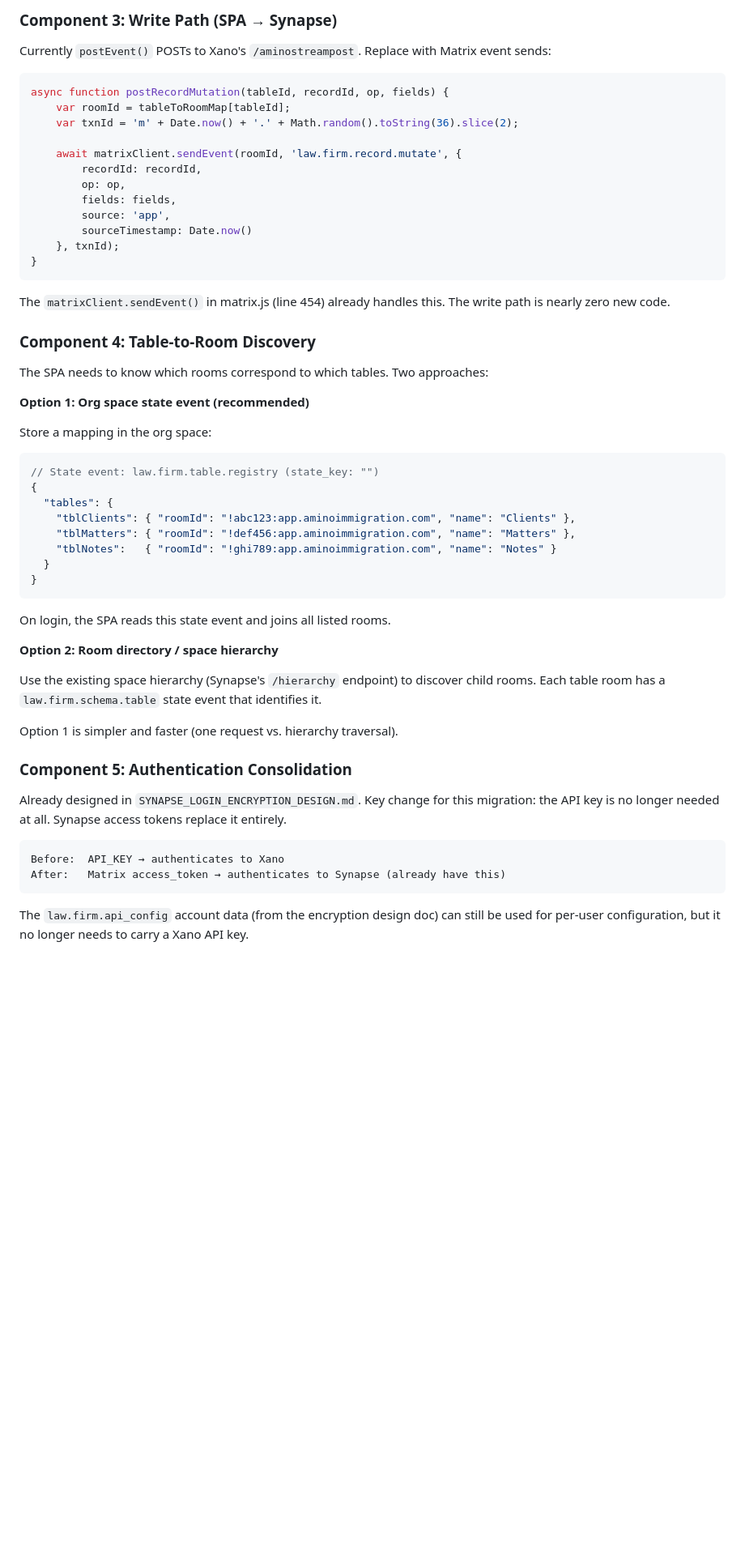
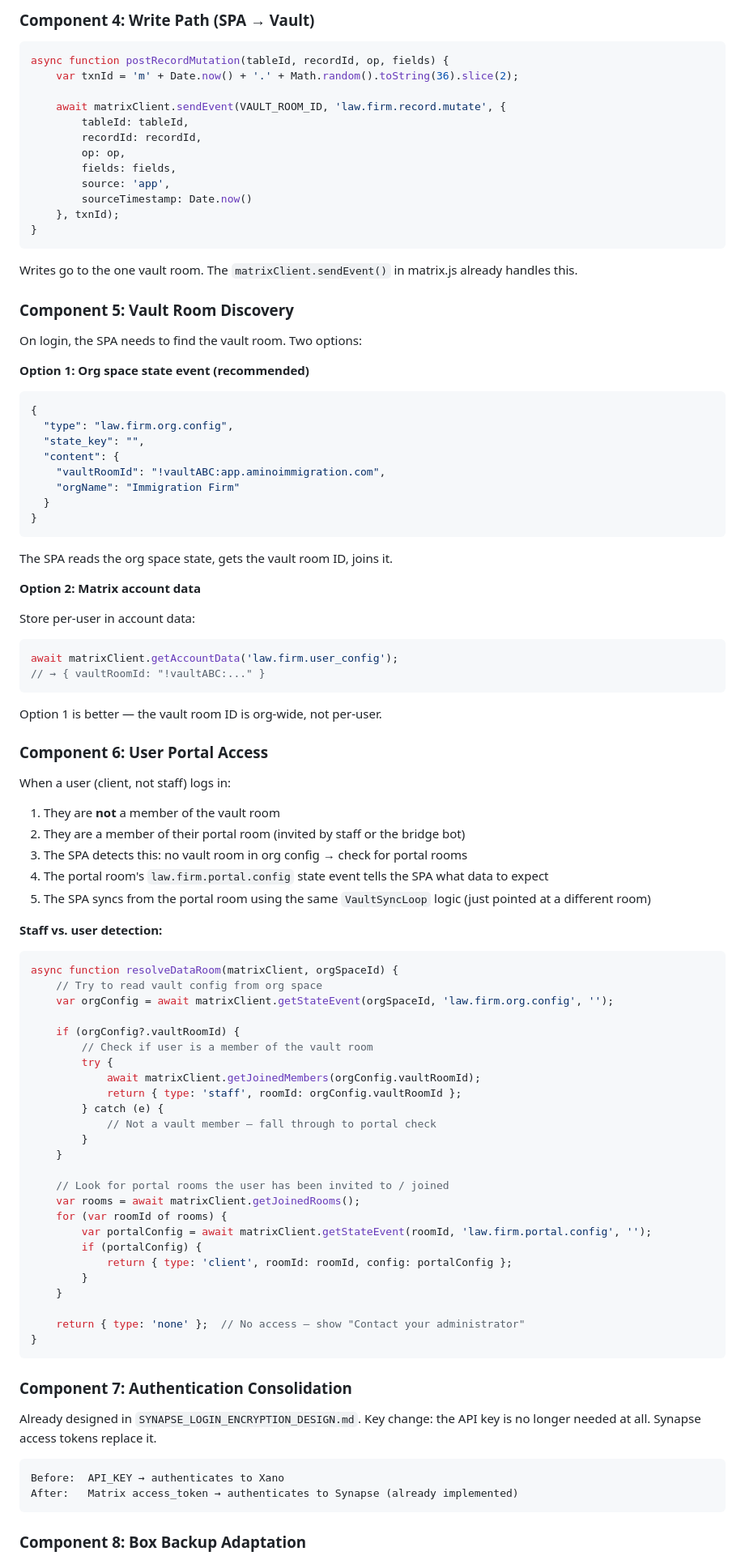
Before and after one commit to clovenbradshaw-ctrl/amino-airtable, a Markdown page: docs/XANO_TO_SYNAPSE_MIGRATION.md, the part around one of its changes. Shown at 81% size. GitHub-like rendering; blank space fills up the shorter version.

````diff
--- a/docs/XANO_TO_SYNAPSE_MIGRATION.md
+++ b/docs/XANO_TO_SYNAPSE_MIGRATION.md
@@ -370,14 +409,12 @@ The table ID is implicit (derived from which room the event is in) rather than e
 
-### Component 3: Write Path (SPA → Synapse)
-
-Currently `postEvent()` POSTs to Xano's `/aminostreampost`. Replace with Matrix event sends:
+### Component 4: Write Path (SPA → Vault)
 
 ```javascript
 async function postRecordMutation(tableId, recordId, op, fields) {
-    var roomId = tableToRoomMap[tableId];
     var txnId = 'm' + Date.now() + '.' + Math.random().toString(36).slice(2);
 
-    await matrixClient.sendEvent(roomId, 'law.firm.record.mutate', {
+    await matrixClient.sendEvent(VAULT_ROOM_ID, 'law.firm.record.mutate', {
+        tableId: tableId,
         recordId: recordId,
         op: op,
         fields: fields,
@@ -387,43 +424,85 @@ async function postRecordMutation(tableId, recordId, op, fields) {
 }
 ```
 
-The `matrixClient.sendEvent()` in matrix.js (line 454) already handles this. The write path is nearly zero new code.
+Writes go to the one vault room. The `matrixClient.sendEvent()` in matrix.js already handles this.
 
-### Component 4: Table-to-Room Discovery
+### Component 5: Vault Room Discovery
 
-The SPA needs to know which rooms correspond to which tables. Two approaches:
+On login, the SPA needs to find the vault room. Two options:
 
 **Option 1: Org space state event (recommended)**
 
-Store a mapping in the org space:
-
 ```json
-// State event: law.firm.table.registry (state_key: "")
 {
-  "tables": {
-    "tblClients": { "roomId": "!abc123:app.aminoimmigration.com", "name": "Clients" },
-    "tblMatters": { "roomId": "!def456:app.aminoimmigration.com", "name": "Matters" },
-    "tblNotes":   { "roomId": "!ghi789:app.aminoimmigration.com", "name": "Notes" }
+  "type": "law.firm.org.config",
+  "state_key": "",
+  "content": {
+    "vaultRoomId": "!vaultABC:app.aminoimmigration.com",
+    "orgName": "Immigration Firm"
   }
 }
 ```
 
-On login, the SPA reads this state event and joins all listed rooms.
+The SPA reads the org space state, gets the vault room ID, joins it.
 
-**Option 2: Room directory / space hierarchy**
+**Option 2: Matrix account data**
 
-Use the existing space hierarchy (Synapse's `/hierarchy` endpoint) to discover child rooms. Each table room has a `law.firm.schema.table` state event that identifies it.
+Store per-user in account data:
+```javascript
+await matrixClient.getAccountData('law.firm.user_config');
+// → { vaultRoomId: "!vaultABC:..." }
+```
 
-Option 1 is simpler and faster (one request vs. hierarchy traversal).
+Option 1 is better — the vault room ID is org-wide, not per-user.
 
-### Component 5: Authentication Consolidation
+### Component 6: User Portal Access
 
-Already designed in `SYNAPSE_LOGIN_ENCRYPTION_DESIGN.md`. Key change for this migration: the API key is no longer needed at all. Synapse access tokens replace it entirely.
+When a user (client, not staff) logs in:
+
+1. They are **not** a member of the vault room
+2. They are a member of their portal room (invited by staff or the bridge bot)
+3. The SPA detects this: no vault room in org config → check for portal rooms
+4. The portal room's `law.firm.portal.config` state event tells the SPA what data to expect
+5. The SPA syncs from the portal room using the same `VaultSyncLoop` logic (just pointed at a different room)
+
+**Staff vs. user detection:**
+
+```javascript
+async function resolveDataRoom(matrixClient, orgSpaceId) {
+    // Try to read vault config from org space
+    var orgConfig = await matrixClient.getStateEvent(orgSpaceId, 'law.firm.org.config', '');
+
+    if (orgConfig?.vaultRoomId) {
+        // Check if user is a member of the vault room
+        try {
+            await matrixClient.getJoinedMembers(orgConfig.vaultRoomId);
+            return { type: 'staff', roomId: orgConfig.vaultRoomId };
+        } catch (e) {
+            // Not a vault member — fall through to portal check
+        }
+    }
+
+    // Look for portal rooms the user has been invited to / joined
+    var rooms = await matrixClient.getJoinedRooms();
+    for (var roomId of rooms) {
+        var portalConfig = await matrixClient.getStateEvent(roomId, 'law.firm.portal.config', '');
+        if (portalConfig) {
+            return { type: 'client', roomId: roomId, config: portalConfig };
+        }
+    }
+
+    return { type: 'none' };  // No access — show "Contact your administrator"
+}
+```
+
+### Component 7: Authentication Consolidation
+
+Already designed in `SYNAPSE_LOGIN_ENCRYPTION_DESIGN.md`. Key change: the API key is no longer needed at all. Synapse access tokens replace it.
 
 ```
 Before:  API_KEY → authenticates to Xano
-After:   Matrix access_token → authenticates to Synapse (already have this)
+After:   Matrix access_token → authenticates to Synapse (already implemented)
 ```
 
-The `law.firm.api_config` account data (from the encryption design doc) can still be used for per-user configuration, but it no longer needs to carry a Xano API key.
+### Component 8: Box Backup Adaptation
 
````
Also changed, not shown: other parts of docs/XANO_TO_SYNAPSE_MIGRATION.md (+316 -276 lines).
